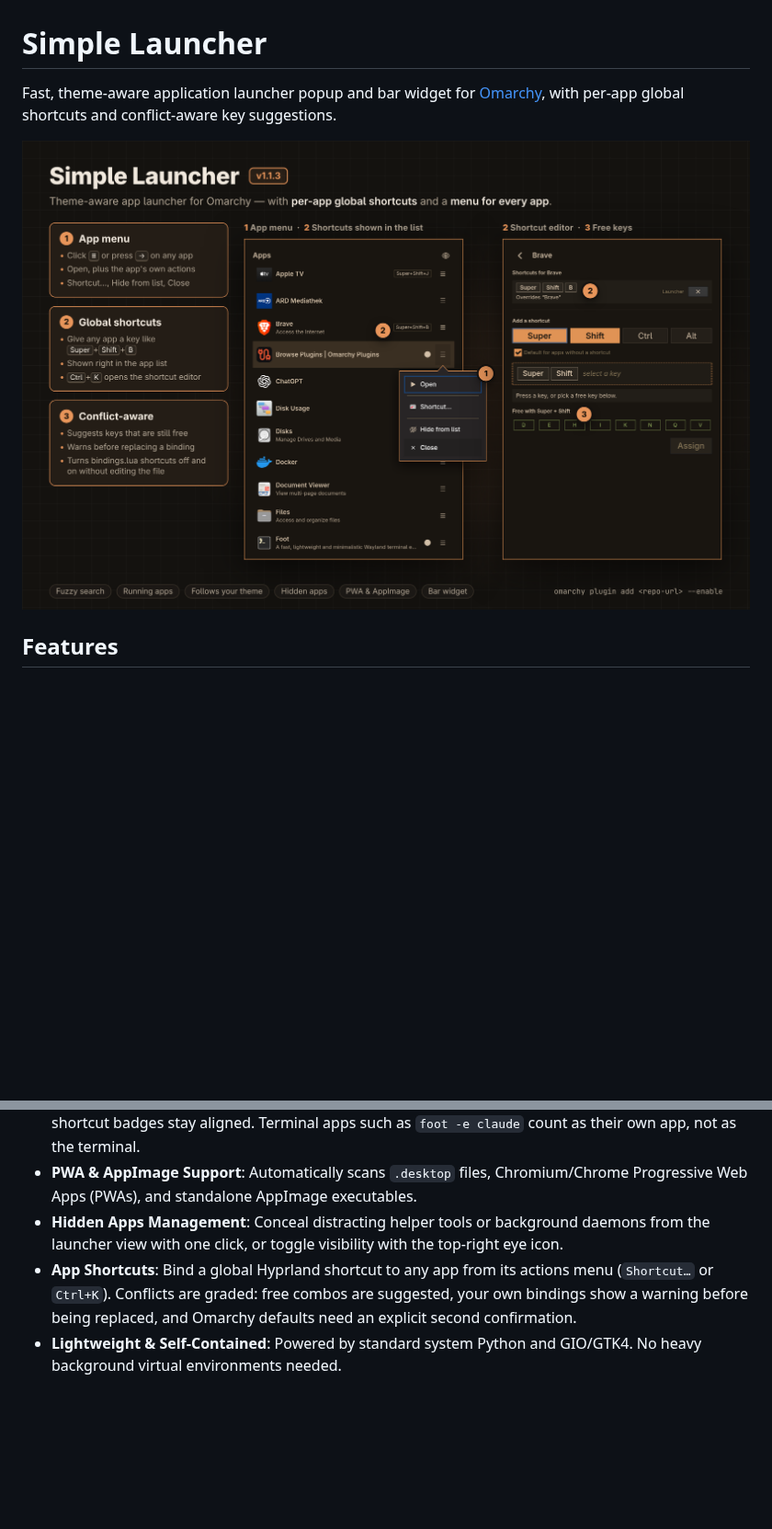
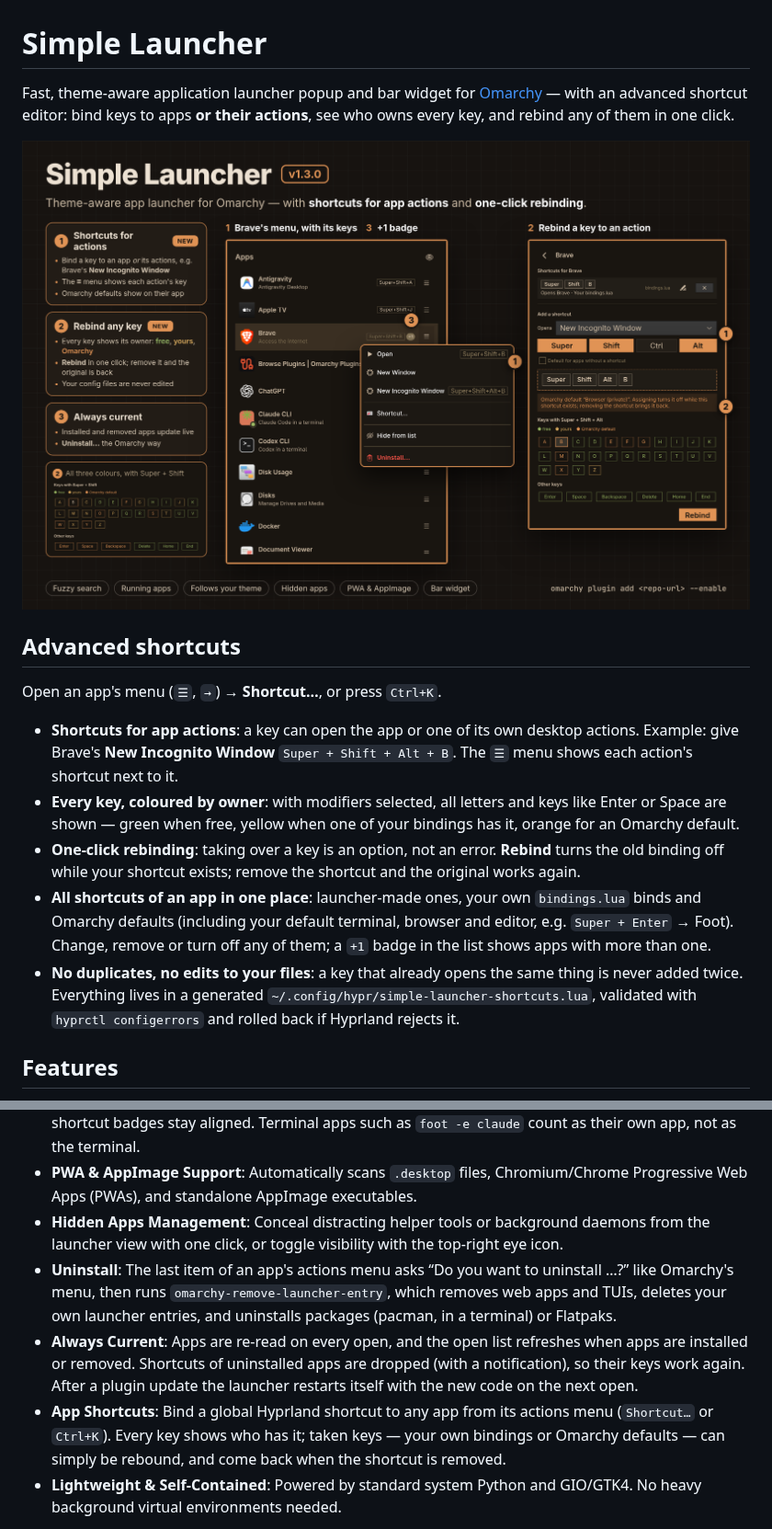
Before and after one commit to uBruckhaus/omarchy-simple-launcher-for-fools, a Markdown page: README.md, 2 parts joined by grey strips. Shown at 92% size. GitHub-like rendering; pictures changed too: preview.png; blank space fills up the shorter version.

```diff
--- a/README.md
+++ b/README.md
@@ -1,8 +1,18 @@
 # Simple Launcher
 
-Fast, theme-aware application launcher popup and bar widget for [Omarchy](https://omarchy.org), with per-app global shortcuts and conflict-aware key suggestions.
+Fast, theme-aware application launcher popup and bar widget for [Omarchy](https://omarchy.org) — with an advanced shortcut editor: bind keys to apps **or their actions**, see who owns every key, and rebind any of them in one click.
 
 ![Simple Launcher](preview.png)
+
+## Advanced shortcuts
+
+Open an app's menu (`☰`, `→`) → **Shortcut…**, or press `Ctrl+K`.
+
+- **Shortcuts for app actions**: a key can open the app or one of its own desktop actions. Example: give Brave's **New Incognito Window** `Super + Shift + Alt + B`. The `☰` menu shows each action's shortcut next to it.
+- **Every key, coloured by owner**: with modifiers selected, all letters and keys like Enter or Space are shown — green when free, yellow when one of your bindings has it, orange for an Omarchy default.
+- **One-click rebinding**: taking over a key is an option, not an error. **Rebind** turns the old binding off while your shortcut exists; remove the shortcut and the original works again.
+- **All shortcuts of an app in one place**: launcher-made ones, your own `bindings.lua` binds and Omarchy defaults (including your default terminal, browser and editor, e.g. `Super + Enter` → Foot). Change, remove or turn off any of them; a `+1` badge in the list shows apps with more than one.
+- **No duplicates, no edits to your files**: a key that already opens the same thing is never added twice. Everything lives in a generated `~/.config/hypr/simple-launcher-shortcuts.lua`, validated with `hyprctl configerrors` and rolled back if Hyprland rejects it.
 
 ## Features
 
@@ -13,7 +23,9 @@ Fast, theme-aware application launcher popup and bar widget for [Omarchy](https:
 - **Running App Tracking**: Inspects Hyprland client states and running processes in real-time. A badge on the app icon shows green for open windows and amber for apps running in the background, so shortcut badges stay aligned. Terminal apps such as `foot -e claude` count as their own app, not as the terminal.
 - **PWA & AppImage Support**: Automatically scans `.desktop` files, Chromium/Chrome Progressive Web Apps (PWAs), and standalone AppImage executables.
 - **Hidden Apps Management**: Conceal distracting helper tools or background daemons from the launcher view with one click, or toggle visibility with the top-right eye icon.
-- **App Shortcuts**: Bind a global Hyprland shortcut to any app from its actions menu (`Shortcut…` or `Ctrl+K`). Conflicts are graded: free combos are suggested, your own bindings show a warning before being replaced, and Omarchy defaults need an explicit second confirmation.
+- **Uninstall**: The last item of an app's actions menu asks “Do you want to uninstall …?” like Omarchy's menu, then runs `omarchy-remove-launcher-entry`, which removes web apps and TUIs, deletes your own launcher entries, and uninstalls packages (pacman, in a terminal) or Flatpaks.
+- **Always Current**: Apps are re-read on every open, and the open list refreshes when apps are installed or removed. Shortcuts of uninstalled apps are dropped (with a notification), so their keys work again. After a plugin update the launcher restarts itself with the new code on the next open.
+- **App Shortcuts**: Bind a global Hyprland shortcut to any app from its actions menu (`Shortcut…` or `Ctrl+K`). Every key shows who has it; taken keys — your own bindings or Omarchy defaults — can simply be rebound, and come back when the shortcut is removed.
 - **Lightweight & Self-Contained**: Powered by standard system Python and GIO/GTK4. No heavy background virtual environments needed.
 
 Standalone AppImage metadata is limited to 64 KiB. Icons are extracted through a bounded pipe with a 1 MiB limit before being saved atomically in the cache. Oversized, timed-out, or failed icon extractions use the generic application icon. The archive extractor never writes icons directly to disk.
```
Also changed, not shown: other parts of README.md (+6 -3 lines), MARKETPLACE.md (+11 -6 lines), 5 other files.
